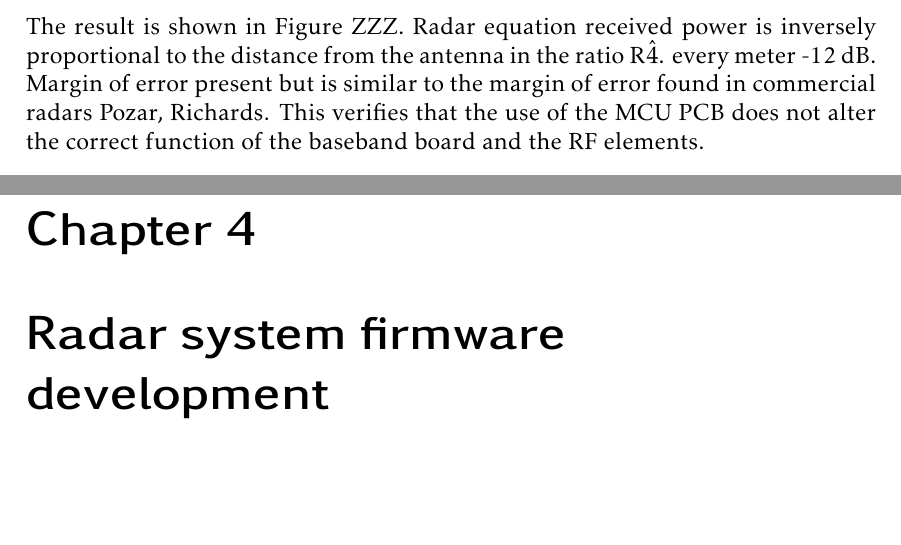
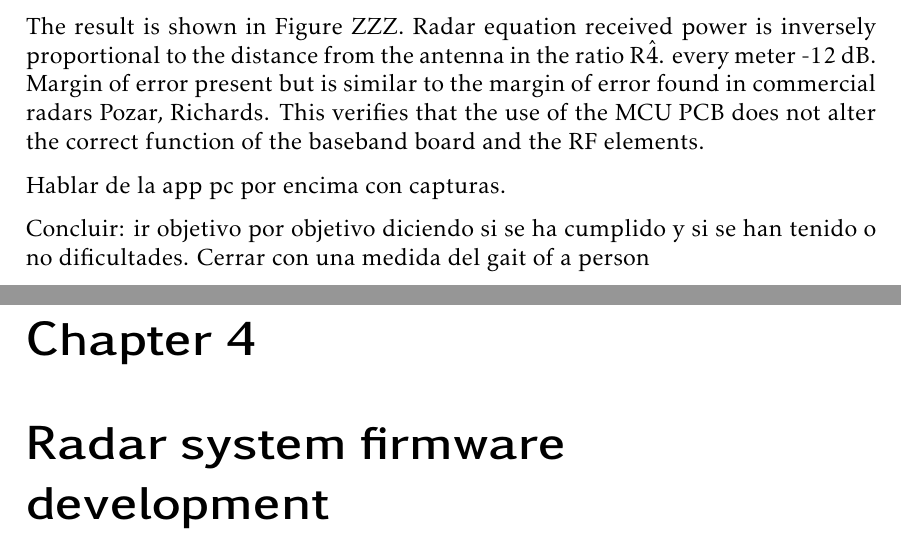
Before and after one commit to mooncos/tfg, a LaTeX thesis (main.tex, which reads chapters/radar.tex): two parts of pages 40 and 41 of 69, joined at a grey line, cut so that both start at the same text, the shorter picture padded with empty space. Compiled offline with pdfLaTeX.

Commit message:
autosave 05/01/2023-15:28:50

```diff
--- a/chapters/radar.tex
+++ b/chapters/radar.tex
@@ -267,6 +267,10 @@ Secondly, the radar equation verification is characterised.
 \change[inline]{Don't know what to write here}
 The result is shown in Figure ZZZ. Radar equation received power is inversely proportional to the distance from the antenna in the ratio R\^4. every meter -12 dB. Margin of error present but is similar to the margin of error found in commercial radars Pozar, Richards. This verifies that the use of the MCU PCB does not alter the correct function of the baseband board and the RF elements.
 
+Hablar de la app pc por encima con capturas.
+
+Concluir: ir objetivo por objetivo diciendo si se ha cumplido y si se han tenido o no dificultades. Cerrar con una medida del gait of a person
+
 %\subsection{Signal conditioning simulation}
 %
 %After obtaining all these parameters, the circuit is laid out in Keysight ADS, a circuit simulation software.
```
